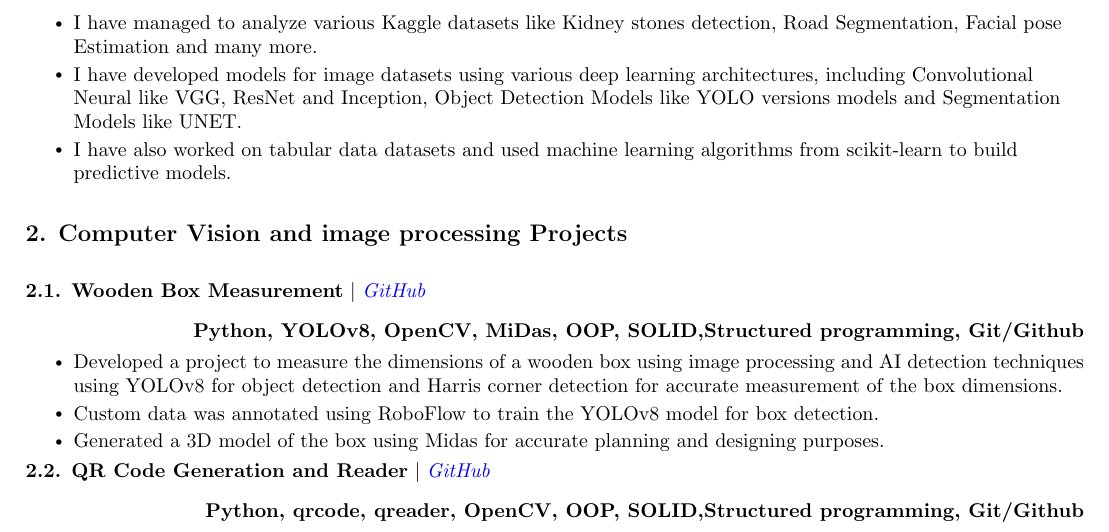
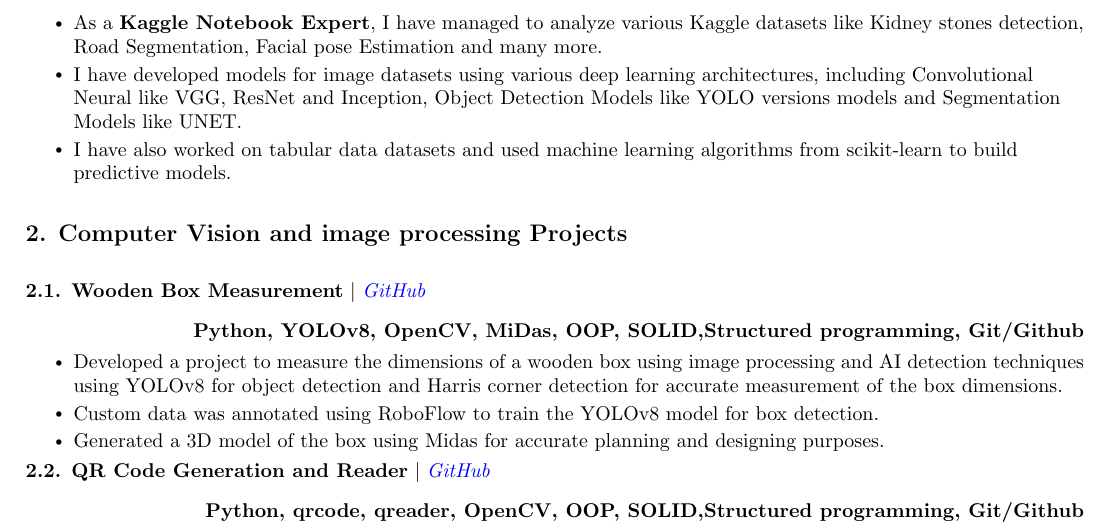
Before and after one commit to HtmMhmd/Latex_projects, a LaTeX CV (resume/Hatem Resume.tex): part of page 2 of 3, cut so that both start at the same text. Compiled offline with pdfLaTeX.

Commit message:
update resume

```diff
--- a/resume/Hatem Resume.tex
+++ b/resume/Hatem Resume.tex
@@ -246,7 +246,7 @@
     {\textbf{1.1. Kaggle Datasets} $|$ \emph{\href{https://www.kaggle.com/tommy011/code}{\color{blue}Kaggle}}}{}
     \resumeItemListStart
       \hfill\small\textbf{Python, Tensorflow, Sklearn, Pandas, NumPy, OpenCV, Matplotlib}
-      \resumeItem{I have managed to analyze various Kaggle datasets like Kidney stones detection, Road Segmentation, Facial pose Estimation and many more.}
+      \resumeItem{As a \textbf{Kaggle Notebook Expert}, I have managed to analyze various Kaggle datasets like Kidney stones detection, Road Segmentation, Facial pose Estimation and many more.}
       \resumeItem{I have developed models for image datasets using various deep learning architectures, including Convolutional Neural like VGG, ResNet and Inception, Object Detection Models like YOLO versions models and Segmentation Models like UNET.}
       \resumeItem{I have also worked on tabular data datasets and used machine learning algorithms from scikit-learn to build predictive models.}
     \resumeItemListEnd
```
Also changed, not shown: resume/Hatem Resume.pdf, 2 other files.
